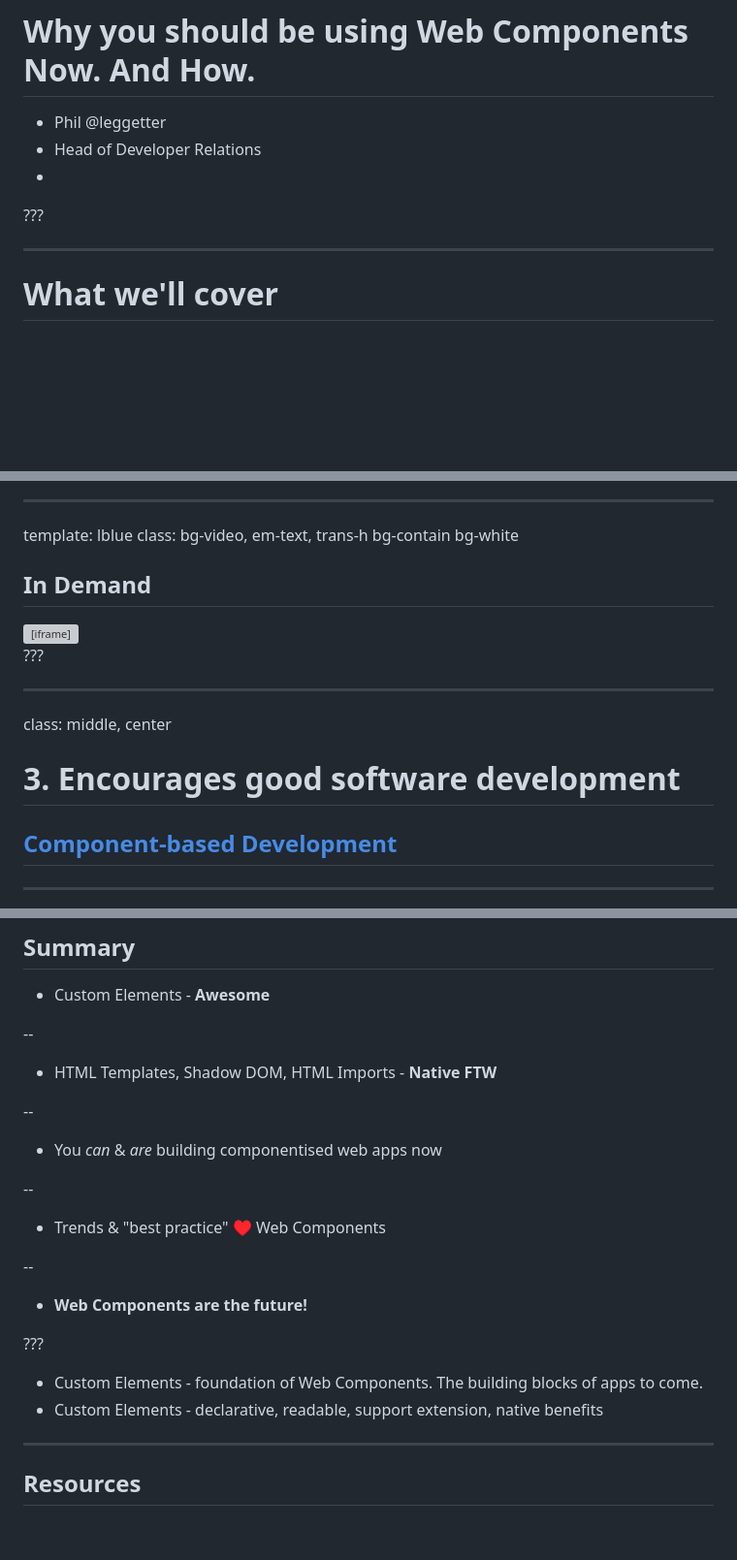
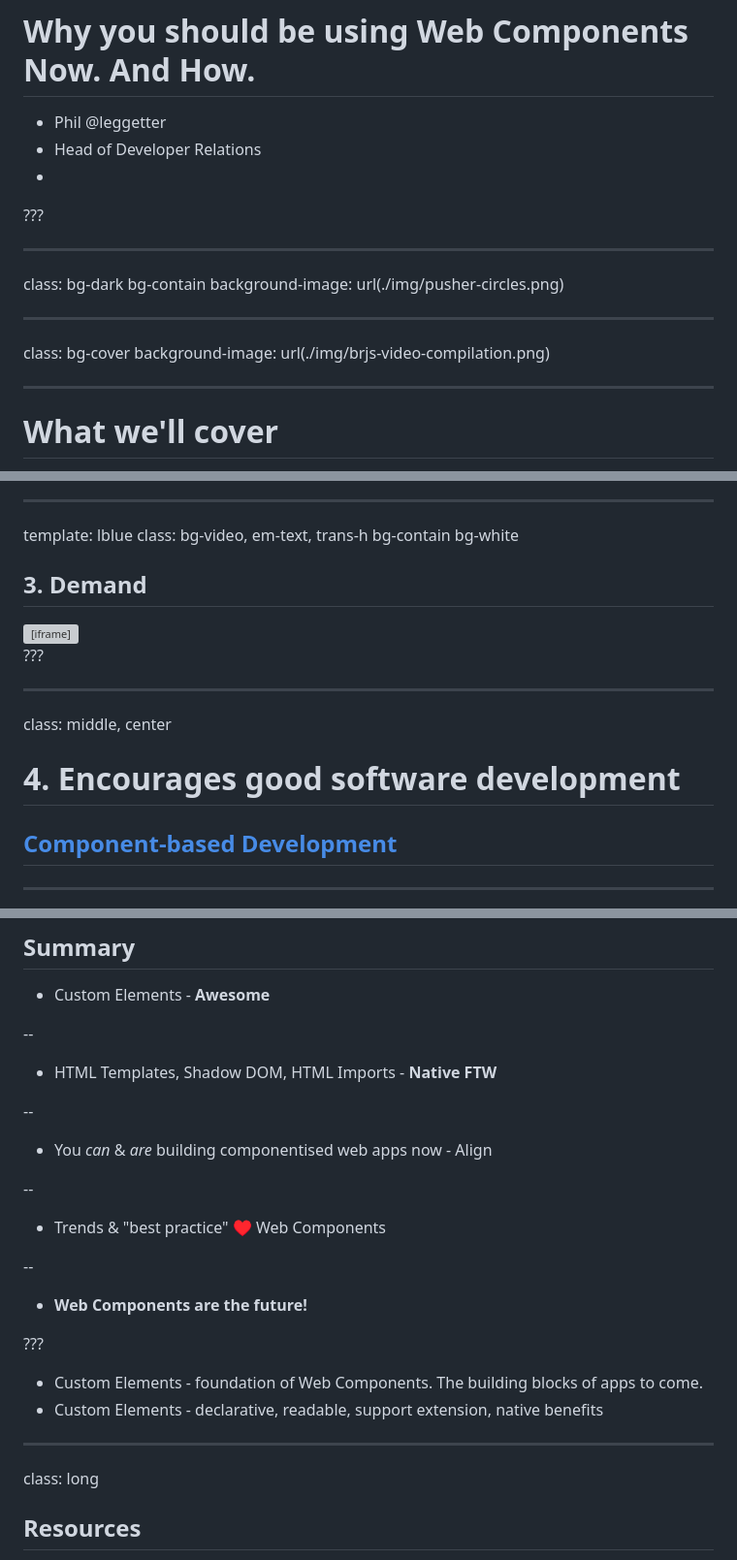
Before and after one commit to leggetter/web-components-now, a Markdown page: slides.md, 3 parts joined by grey strips. Shown at 97% size. Rendered like a GitHub page; blank space fills up the shorter version; grey boxes are pictures that could not be loaded.

```diff
--- a/slides.md
+++ b/slides.md
@@ -14,6 +14,16 @@ class: title
 * <span class="speaker-pusher-logo"></span>
 
 ???
+
+---
+
+class: bg-dark bg-contain
+background-image: url(./img/pusher-circles.png)
+
+---
+
+class: bg-cover
+background-image: url(./img/brjs-video-compilation.png)
 
 ---
 
@@ -1364,7 +1380,7 @@ background-image: url(img/angular-2-component.png)
 template: lblue
 class: bg-video, em-text, trans-h bg-contain bg-white
 
-## In Demand
+## 3. Demand
 
 <iframe style="position: absolute; top: 0; left: 0; width: 100%; height: 100%;" src="https://wpdev.uservoice.com/forums/257854-microsoft-edge-developer/filters/top"></iframe>
 
@@ -1374,7 +1390,7 @@ class: bg-video, em-text, trans-h bg-contain bg-white
 
 class: middle, center
 
-# 3. Encourages good software development
+# 4. Encourages good software development
 
 ## [Component-based Development](http://en.wikipedia.org/wiki/Component-based_software_engineering)
 
@@ -1590,7 +1607,7 @@ class: top wide long bg-dark fixed-width-list
 
 --
 
-* You *can* & *are* building componentised web apps now
+* You *can* & *are* building componentised web apps now - Align
 
 --
 
@@ -1606,6 +1623,8 @@ class: top wide long bg-dark fixed-width-list
 * Custom Elements - declarative, readable, support extension, native benefits
 
 ---
+
+class: long
 
 ## Resources
 
```
Also changed, not shown: other parts of slides.md (+20 -13 lines), img/brjs-video-compilation.png (added), img/forward3-logo.png (added), img/pusher-circles.png (added), 1 other file.
